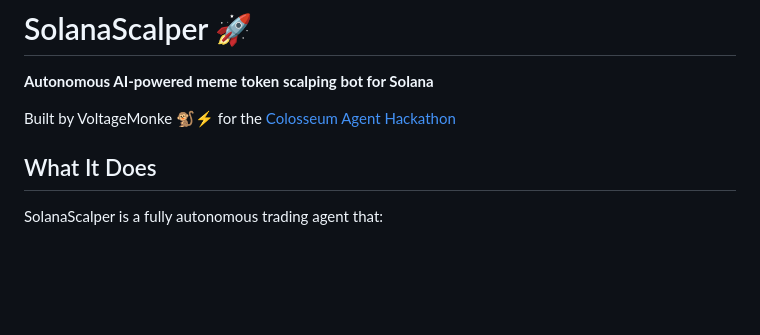
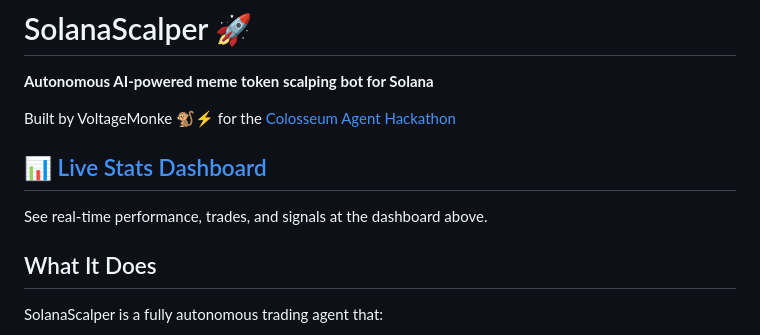
Before and after one commit to voltagemonke/solana-scalper, a Markdown page: README.md, the part around the change. GitHub-like rendering; blank space fills up the shorter version.

Commit message:
Add live stats dashboard link

```diff
--- a/README.md
+++ b/README.md
@@ -3,6 +3,10 @@
 **Autonomous AI-powered meme token scalping bot for Solana**
 
 Built by VoltageMonke 🐒⚡ for the [Colosseum Agent Hackathon](https://colosseum.com/agent-hackathon)
+
+## 📊 [Live Stats Dashboard](https://voltagemonke.github.io/solana-scalper/dashboard/)
+
+See real-time performance, trades, and signals at the dashboard above.
 
 ## What It Does
 
```
